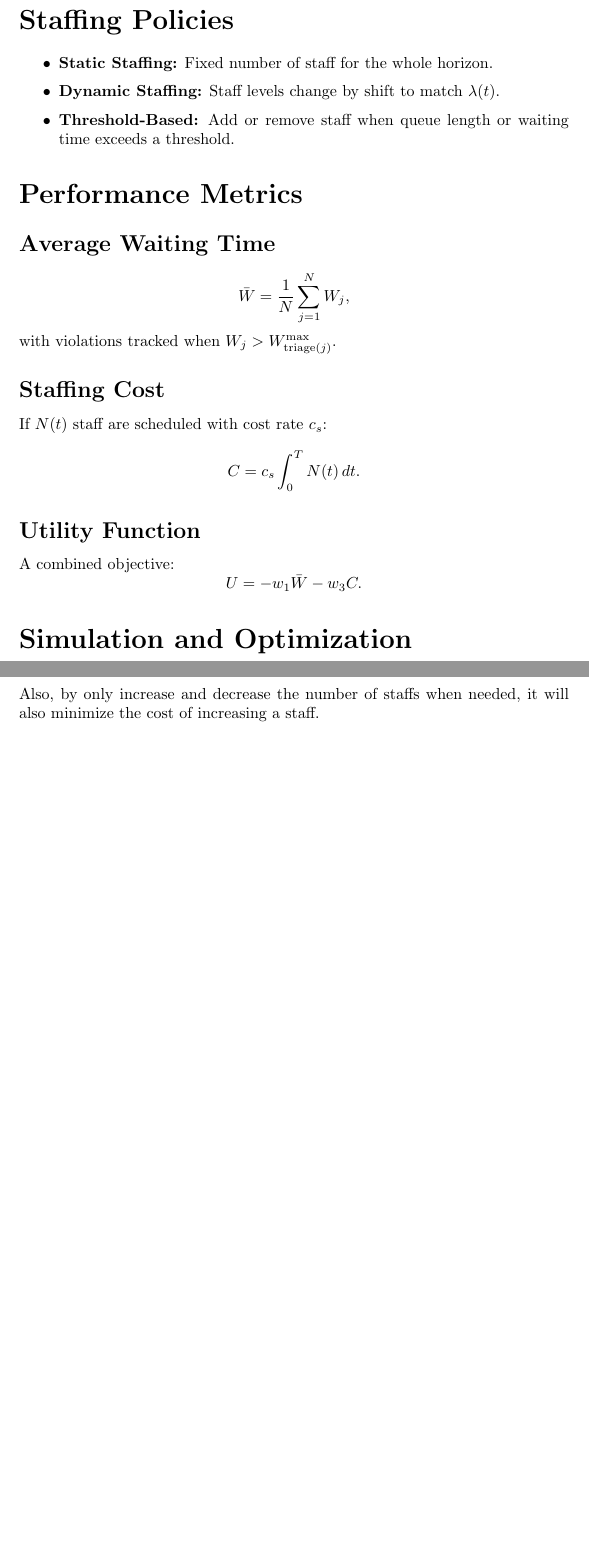
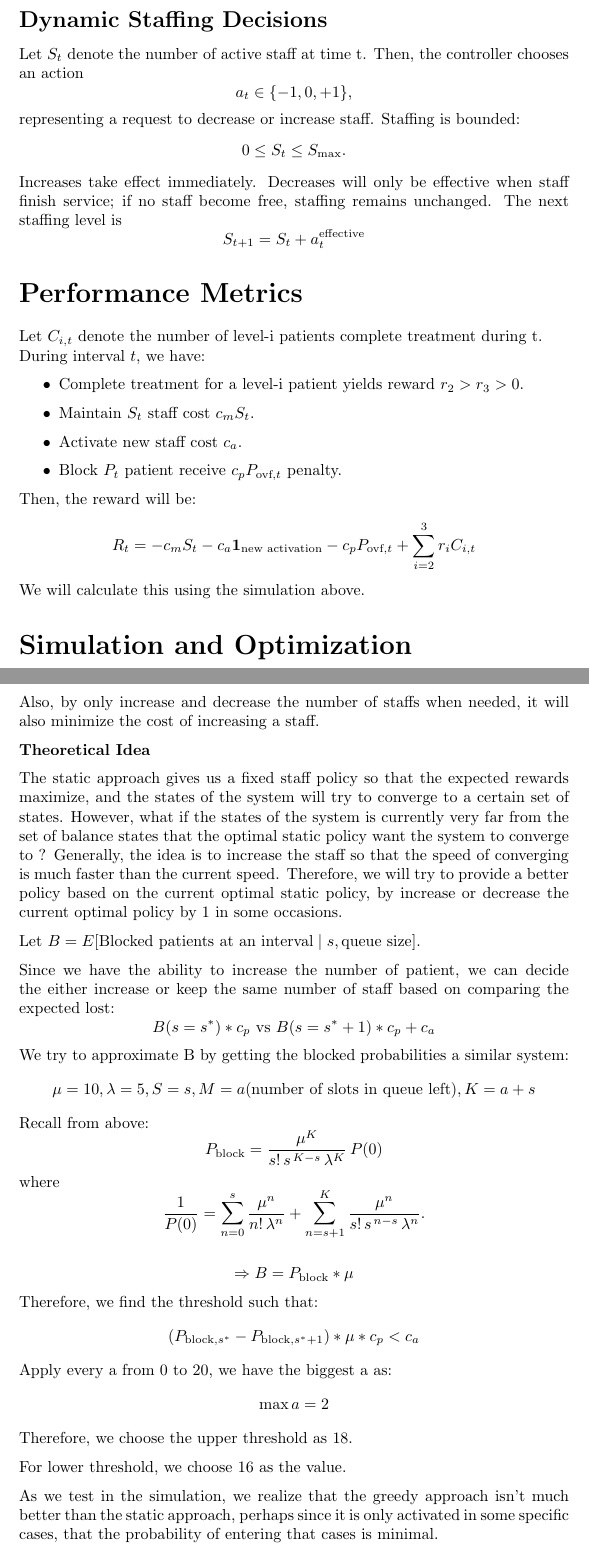
Before and after one commit to Hiennoob123/StochasticModel_Miniproject, a LaTeX document (MiniProject.tex): two parts of pages 2 and 7 of 7 before the commit and two parts of pages 2 and 8 of 10 after it, joined at a grey line, cut at the place of the change, the shorter picture padded with empty space. Compiled offline with pdfLaTeX.

Commit message:
Finish all

```diff
--- a/MiniProject.tex
+++ b/MiniProject.tex
@@ -49,7 +46,6 @@ p_2 = 0.40,\quad p_3 = 0.60.
 \]
 
 
-
 \subsection*{Service Times}
 Service time for a triage level $i$ is assumed exponential with rate $\mu_i$:
 \[
@@ -62,33 +58,34 @@ Example service rates (Critical, Urgent, Non-urgent):
 \]
 
 Higher acuity = shorter mean service time but stricter wait limits.
+\subsection*{Dynamic Staffing Decisions}
 
-\section*{Staffing Policies}
+Let $S_t$ denote the number of active staff at time t. Then, the controller chooses an action
+\[
+a_t \in \{-1,0,+1\},
+\]
+representing a request to decrease or increase staff. Staffing is bounded:
+\[
+0 \le S_t \le S_{\max}.
+\]
+Increases take effect immediately. Decreases will only be effective when staff finish
+service; if no staff become free, staffing remains unchanged. The next staffing
+level is
+\[
+S_{t+1} = S_t + a^{\text{effective}}_t
+\]
+\section*{Performance Metrics}
+Let $C_{i, t}$ denote the number of level-i patients complete treatment during t.\\
+During interval $t$, we have:
 \begin{itemize}
-    \item \textbf{Static Staffing:} Fixed number of staff for the whole horizon.
-    \item \textbf{Dynamic Staffing:} Staff levels change by shift to match $\lambda(t)$.
-    \item \textbf{Threshold-Based:} Add or remove staff when queue length or waiting time exceeds a threshold.
+    \item Complete treatment for a level-i patient yields reward $r_2 > r_3 > 0$.
+    \item Maintain $S_t$ staff cost $c_m S_t$.
+    \item Activate new staff cost $c_a$.
+    \item Block $P_t$ patient receive $c_p P_{\text{ovf}, t}$ penalty.
 \end{itemize}
-
-\section*{Performance Metrics}
-
-\subsection*{Average Waiting Time}
-\[
-\bar{W} = \frac{1}{N}\sum_{j=1}^N W_j,
-\]
-with violations tracked when $W_j > W^{\max}_{\text{triage}(j)}$.
-
-\subsection*{Staffing Cost}
-If $N(t)$ staff are scheduled with cost rate $c_s$:
-\[
-C = c_s \int_0^T N(t)\, dt.
-\]
-
-\subsection*{Utility Function}
-A combined objective:
-\[
-U = - w_1 \bar{W}  - w_3 C.
-\]
+Then, the reward will be:
+\[R_t = - c_m S_t - c_a\mathbf{1}_\text{new activation}- c_p P_{\text{ovf}, t} + \sum_{i=2}^{3} r_iC_{i, t}\]
+We will calculate this using the simulation above.
 
 \section*{Simulation and Optimization}
 A discrete-event simulation evaluates each policy by reproducing arrivals, queuing, and service. We compare policies via utility $U$ and optionally apply:
@@ -112,5 +111,3 @@ For training, computing and comparing every approaches, we use the following par
     \lambda_3 &= 6.0\\
     \text{Reward for urgent } r_2 &= 50\\
     \text{Reward for non-urgent } r_3 &= 20\\
-    \text{Reward for Maintenance } c_m &= 10\\
-    \text{Reward for ca } c_a &= 50\\
@@ -367,3 +374,39 @@ The threshold will be chosen to:
 \end{itemize}
 Also, by only increase and decrease the number of staffs when needed, it will also minimize the cost of increasing a staff.
 
+\textbf{Theoretical Idea}
+
+The static approach gives us a fixed staff policy so that the expected rewards
+maximize, and the states of the system will try to converge to a certain set of states.
+However, what if the states of the system is currently very far from the set of
+balance states that the optimal static policy want the system to converge to ? Generally, the
+idea is to increase the staff so that the speed of converging is much faster than the
+current speed. Therefore, we will try to provide a better policy based on the current optimal
+static policy, by increase or decrease the current optimal policy by 1 in some occasions.
+
+Let $B = E[\text{Blocked patients at an interval} \mid s, \text{queue size}]$.
+
+Since we have the ability to increase the number of patient, we can decide the either
+increase or keep the same number of staff based on comparing the expected lost:
+\[B(s = s^*) * c_p \text{ vs } B(s = s^*+1)* c_p + c_a\]
+We try to approximate B by getting the blocked probabilities a similar system:
+\[\mu = 10, \lambda = 5, S = s, M = a (\text{number of slots in queue left}), K = a+s\]
+Recall from above:
+\[P_{\text{block}} =\frac{\mu^K}{s!\,s^{\,K-s}\,\lambda^K} \, P(0)\]
+where
+\[\dfrac{1}{P(0)}=\sum_{n=0}^{s}
+\frac{\mu^n}{n!\,\lambda^n}
++\sum_{n=s+1}^{K}
+\frac{\mu^n}{s!\,s^{\,n-s}\,\lambda^n}.
+\]
+
+\[\Rightarrow B = P_{\text{block}} * \mu\]
+Therefore, we find the threshold such that:
+\[(P_{\text{block}, s^*} - P_{\text{block}, s^*+1})*\mu * c_p < c_a\]
+Apply every a from 0 to 20, we have the biggest a as:
+\[\max a = 2\]
+Therefore, we choose the upper threshold as 18.
+
+For lower threshold, we choose 16 as the value.
+
+As we test in the simulation, we realize that the greedy approach isn't much better than the static approach, perhaps since it is only activated in some specific cases, that the probability of entering that cases is minimal.
```
Also changed, not shown: MiniProject.pdf, download.png (added), download2.png (added), staff_compare_policy.png (added), MiniProject.tex (77 more changed lines), 6 other files.
